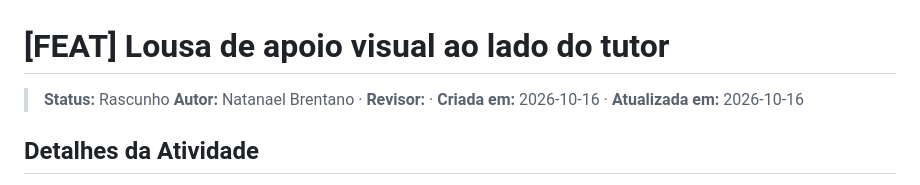
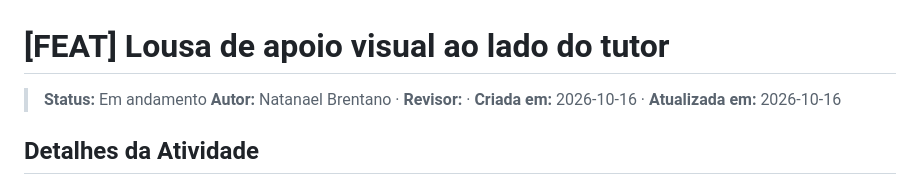
Before and after one commit to nfbrentano/tutor-ia, a Markdown page: SDD/2026-10-16_lousa-de-apoio-visual.md, the part around the change. GitHub-like rendering.

Commit message:
docs: atualizar status da especificação SDD da lousa para Em andamento

```diff
--- a/SDD/2026-10-16_lousa-de-apoio-visual.md
+++ b/SDD/2026-10-16_lousa-de-apoio-visual.md
@@ -1,6 +1,6 @@
 # [FEAT] Lousa de apoio visual ao lado do tutor
 
-> **Status:** Rascunho
+> **Status:** Em andamento
 > **Autor:** Natanael Brentano · **Revisor:** · **Criada em:** 2026-10-16 · **Atualizada em:** 2026-10-16
 
 ## Detalhes da Atividade
```
